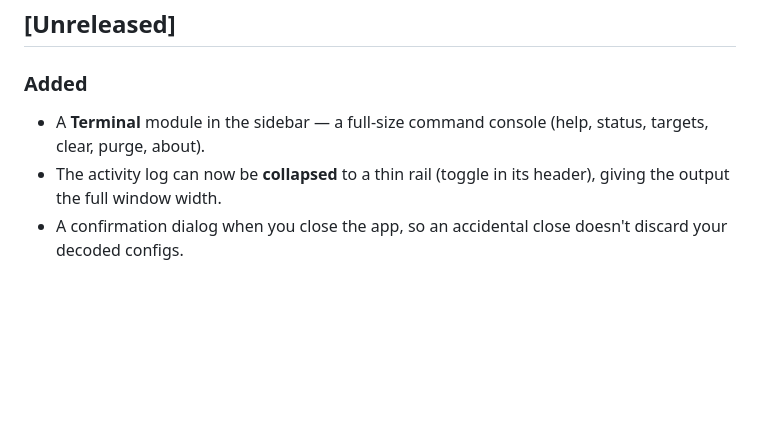
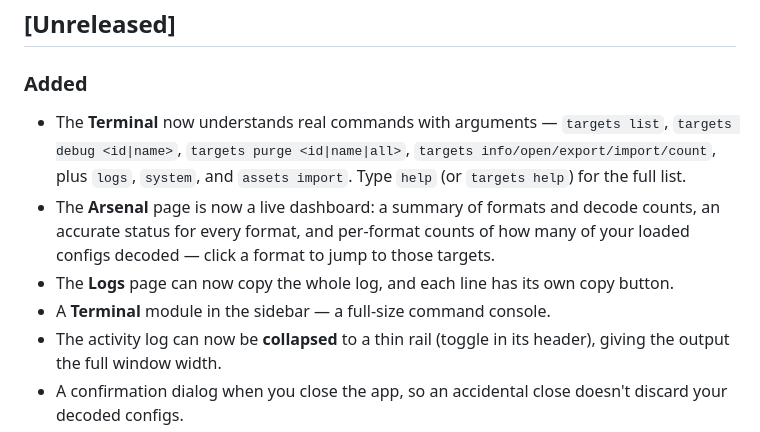
Before and after one commit to TisoneK/InjectX, a Markdown page: CHANGELOG.md, the part around the change. Rendered like a GitHub page; blank space fills up the shorter version.

Commit message:
docs: changelog for terminal commands, Arsenal dashboard, Logs copy
Co-Authored-By: Claude Fable 5 <noreply@anthropic.com>

```diff
--- a/CHANGELOG.md
+++ b/CHANGELOG.md
@@ -8,8 +8,17 @@ and this project adheres to [Semantic Versioning](https://semver.org/spec/v2.0.0
 ## [Unreleased]
 
 ### Added
-- A **Terminal** module in the sidebar — a full-size command console
-  (help, status, targets, clear, purge, about).
+- The **Terminal** now understands real commands with arguments —
+  `targets list`, `targets debug <id|name>`, `targets purge <id|name|all>`,
+  `targets info/open/export/import/count`, plus `logs`, `system`, and
+  `assets import`. Type `help` (or `targets help`) for the full list.
+- The **Arsenal** page is now a live dashboard: a summary of formats and
+  decode counts, an accurate status for every format, and per-format
+  counts of how many of your loaded configs decoded — click a format to
+  jump to those targets.
+- The **Logs** page can now copy the whole log, and each line has its own
+  copy button.
+- A **Terminal** module in the sidebar — a full-size command console.
 - The activity log can now be **collapsed** to a thin rail (toggle in its
   header), giving the output the full window width.
 - A confirmation dialog when you close the app, so an accidental close
```
